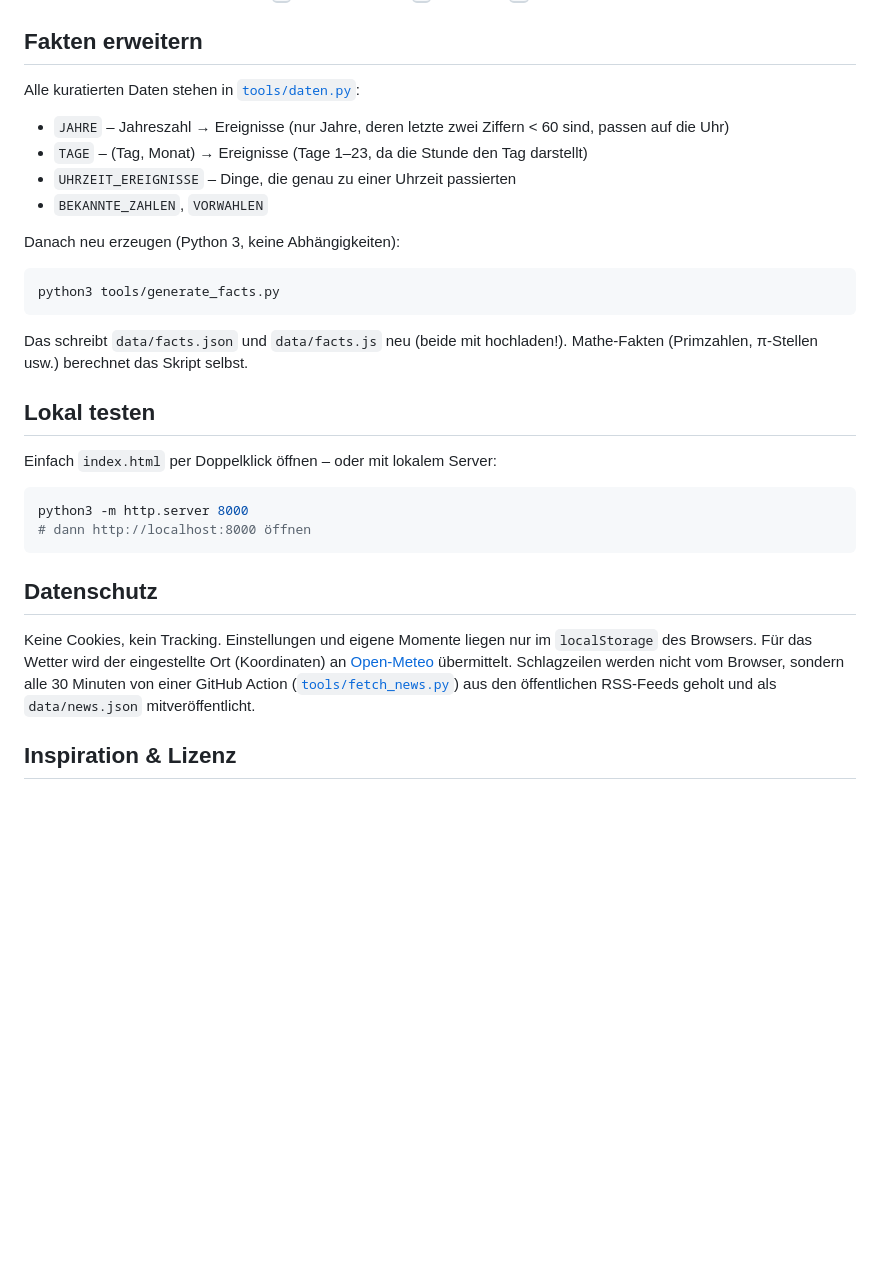
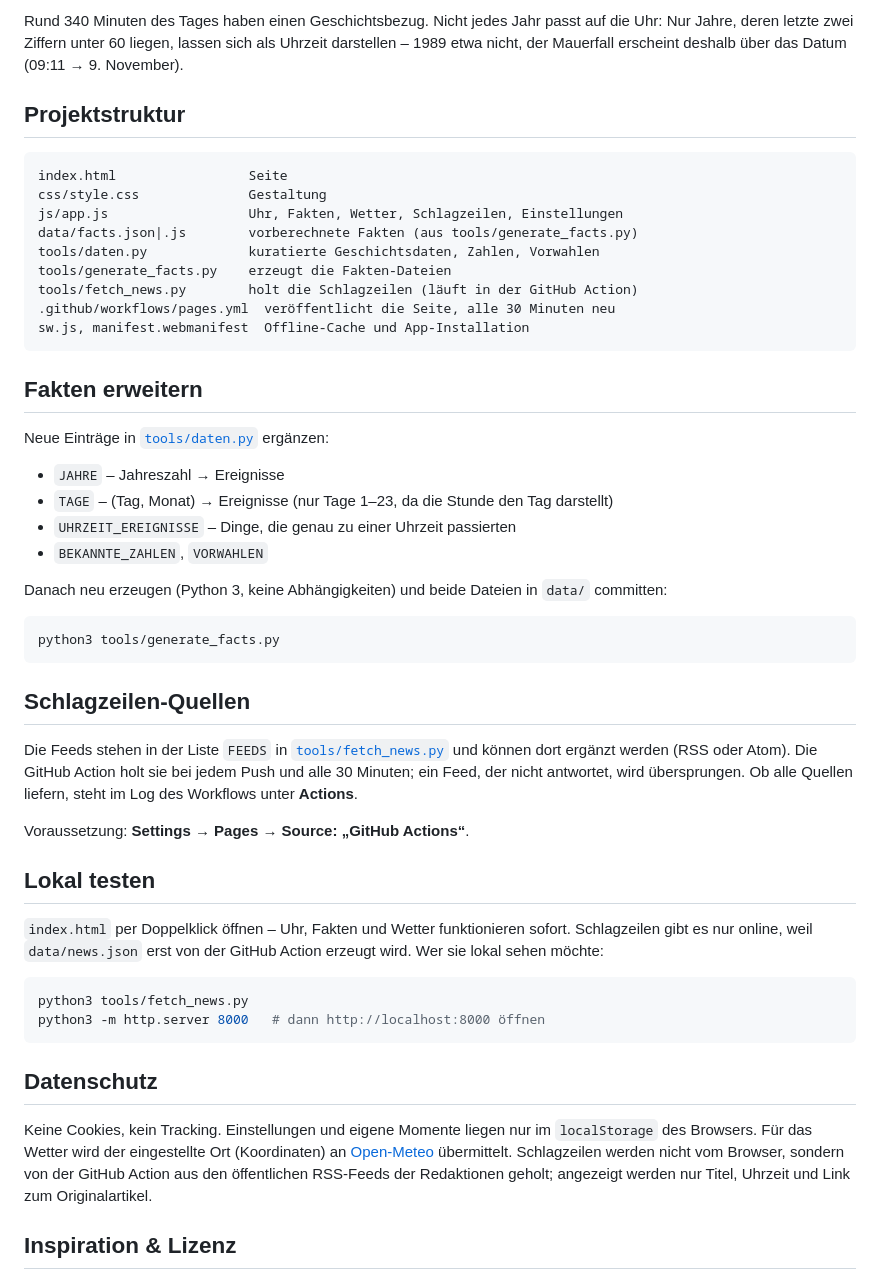
Before and after one commit to TBR-BRD/minutenmoment, a Markdown page: README.md, the part around one of its changes. Rendered like a GitHub page; blank space fills up the shorter version.

````diff
--- a/README.md
+++ b/README.md
@@ -35,36 +47,61 @@ Bedienung: Auf den Fakt tippen oder <kbd>→</kbd> = nächster Fakt · <kbd>F</k
+Rund 340 Minuten des Tages haben einen Geschichtsbezug. Nicht jedes Jahr passt auf die Uhr:
+Nur Jahre, deren letzte zwei Ziffern unter 60 liegen, lassen sich als Uhrzeit darstellen – 1989 etwa nicht,
+der Mauerfall erscheint deshalb über das Datum (09:11 → 9. November).
+
+## Projektstruktur
+
+```
+index.html                 Seite
+css/style.css              Gestaltung
+js/app.js                  Uhr, Fakten, Wetter, Schlagzeilen, Einstellungen
+data/facts.json|.js        vorberechnete Fakten (aus tools/generate_facts.py)
+tools/daten.py             kuratierte Geschichtsdaten, Zahlen, Vorwahlen
+tools/generate_facts.py    erzeugt die Fakten-Dateien
+tools/fetch_news.py        holt die Schlagzeilen (läuft in der GitHub Action)
+.github/workflows/pages.yml  veröffentlicht die Seite, alle 30 Minuten neu
+sw.js, manifest.webmanifest  Offline-Cache und App-Installation
+```
 
 ## Fakten erweitern
 
-Alle kuratierten Daten stehen in [`tools/daten.py`](tools/daten.py):
+Neue Einträge in [`tools/daten.py`](tools/daten.py) ergänzen:
 
-- `JAHRE` – Jahreszahl → Ereignisse (nur Jahre, deren letzte zwei Ziffern < 60 sind, passen auf die Uhr)
-- `TAGE` – (Tag, Monat) → Ereignisse (Tage 1–23, da die Stunde den Tag darstellt)
+- `JAHRE` – Jahreszahl → Ereignisse
+- `TAGE` – (Tag, Monat) → Ereignisse (nur Tage 1–23, da die Stunde den Tag darstellt)
 - `UHRZEIT_EREIGNISSE` – Dinge, die genau zu einer Uhrzeit passierten
 - `BEKANNTE_ZAHLEN`, `VORWAHLEN`
 
-Danach neu erzeugen (Python 3, keine Abhängigkeiten):
+Danach neu erzeugen (Python 3, keine Abhängigkeiten) und beide Dateien in `data/` committen:
 
 ```bash
 python3 tools/generate_facts.py
 ```
 
-Das schreibt `data/facts.json` und `data/facts.js` neu (beide mit hochladen!). Mathe-Fakten (Primzahlen, π-Stellen usw.) berechnet das Skript selbst.
+## Schlagzeilen-Quellen
+
+Die Feeds stehen in der Liste `FEEDS` in [`tools/fetch_news.py`](tools/fetch_news.py) und können dort ergänzt werden
+(RSS oder Atom). Die GitHub Action holt sie bei jedem Push und alle 30 Minuten; ein Feed, der nicht antwortet,
+wird übersprungen. Ob alle Quellen liefern, steht im Log des Workflows unter **Actions**.
+
+Voraussetzung: **Settings → Pages → Source: „GitHub Actions“**.
 
 ## Lokal testen
 
-Einfach `index.html` per Doppelklick öffnen – oder mit lokalem Server:
+`index.html` per Doppelklick öffnen – Uhr, Fakten und Wetter funktionieren sofort.
+Schlagzeilen gibt es nur online, weil `data/news.json` erst von der GitHub Action erzeugt wird.
+Wer sie lokal sehen möchte:
 
 ```bash
-python3 -m http.server 8000
-# dann http://localhost:8000 öffnen
+python3 tools/fetch_news.py
+python3 -m http.server 8000   # dann http://localhost:8000 öffnen
 ```
 
 ## Datenschutz
 
 Keine Cookies, kein Tracking. Einstellungen und eigene Momente liegen nur im `localStorage` des Browsers.
 Für das Wetter wird der eingestellte Ort (Koordinaten) an [Open-Meteo](https://open-meteo.com/) übermittelt.
-Schlagzeilen werden nicht vom Browser, sondern alle 30 Minuten von einer GitHub Action
-([`tools/fetch_news.py`](tools/fetch_news.py)) aus den öffentlichen RSS-Feeds geholt und als `data/news.json` mitveröffentlicht.
+Schlagzeilen werden nicht vom Browser, sondern von der GitHub Action aus den öffentlichen RSS-Feeds der
+Redaktionen geholt; angezeigt werden nur Titel, Uhrzeit und Link zum Originalartikel.
 
 ## Inspiration & Lizenz
 
````
Also changed, not shown: other parts of README.md (+24 -12 lines), docs/screenshot.png.
